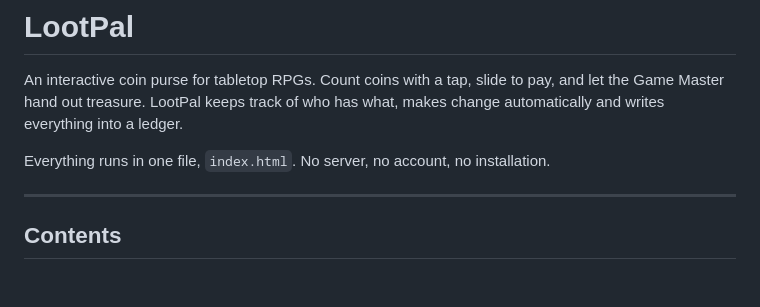
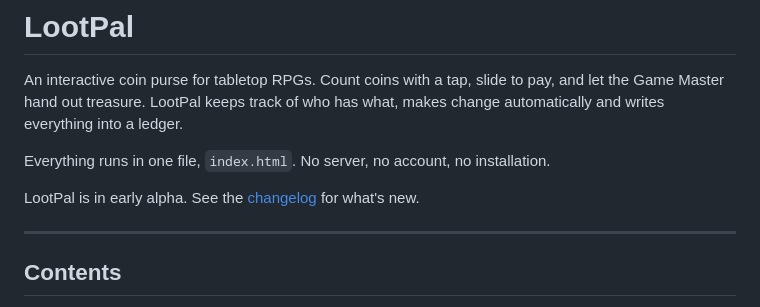
Before and after one commit to GringoS04/adventurers-purse, a Markdown page: README.md, the part around the change. GitHub-like rendering; blank space fills up the shorter version.

```diff
--- a/README.md
+++ b/README.md
@@ -5,6 +5,8 @@
 An interactive coin purse for tabletop RPGs. Count coins with a tap, slide to pay, and let the Game Master hand out treasure. LootPal keeps track of who has what, makes change automatically and writes everything into a ledger.
 
 Everything runs in one file, `index.html`. No server, no account, no installation.
+
+LootPal is in early alpha. See the [changelog](CHANGELOG.md) for what's new.
 
 ---
 
```
Also changed, not shown: CHANGELOG.md (added, +59 -0 lines).
